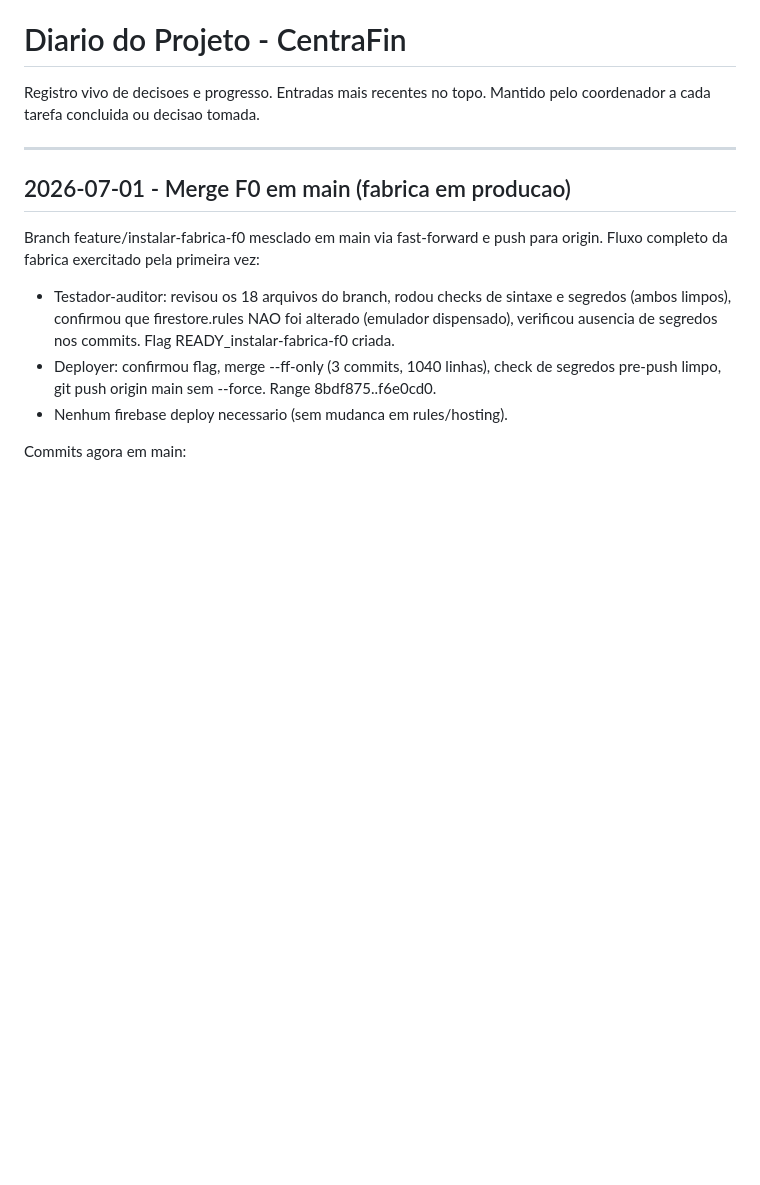
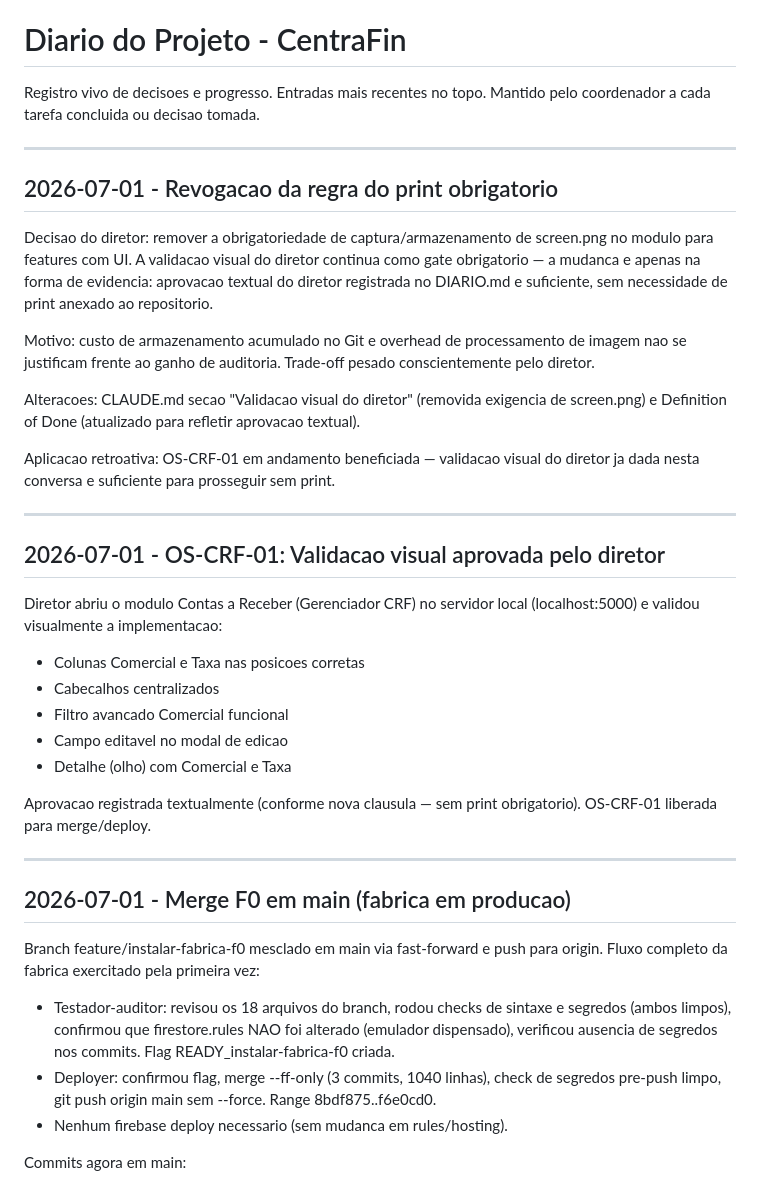
Before and after one commit to rikegv/centrafin-app, a Markdown page: DIARIO.md, the part around the change. GitHub-like rendering; blank space fills up the shorter version.

Commit message:
docs: revoga regra do print obrigatorio, registra aprovacao visual OS-CRF-01
Decisao do diretor: aprovacao textual no DIARIO.md substitui screen.png.
CLAUDE.md e DoD atualizados. OS-CRF-01 validada visualmente e liberada.

Co-Authored-By: Claude Opus 4.6 (1M context) <noreply@anthropic.com>

```diff
--- a/DIARIO.md
+++ b/DIARIO.md
@@ -2,6 +2,40 @@
 
 Registro vivo de decisoes e progresso. Entradas mais recentes no topo.
 Mantido pelo coordenador a cada tarefa concluida ou decisao tomada.
+
+---
+
+## 2026-07-01 - Revogacao da regra do print obrigatorio
+
+Decisao do diretor: remover a obrigatoriedade de captura/armazenamento de screen.png no
+modulo para features com UI. A validacao visual do diretor continua como gate obrigatorio
+— a mudanca e apenas na forma de evidencia: aprovacao textual do diretor registrada no
+DIARIO.md e suficiente, sem necessidade de print anexado ao repositorio.
+
+Motivo: custo de armazenamento acumulado no Git e overhead de processamento de imagem
+nao se justificam frente ao ganho de auditoria. Trade-off pesado conscientemente pelo
+diretor.
+
+Alteracoes: CLAUDE.md secao "Validacao visual do diretor" (removida exigencia de
+screen.png) e Definition of Done (atualizado para refletir aprovacao textual).
+
+Aplicacao retroativa: OS-CRF-01 em andamento beneficiada — validacao visual do diretor
+ja dada nesta conversa e suficiente para prosseguir sem print.
+
+---
+
+## 2026-07-01 - OS-CRF-01: Validacao visual aprovada pelo diretor
+
+Diretor abriu o modulo Contas a Receber (Gerenciador CRF) no servidor local
+(localhost:5000) e validou visualmente a implementacao:
+- Colunas Comercial e Taxa nas posicoes corretas
+- Cabecalhos centralizados
+- Filtro avancado Comercial funcional
+- Campo editavel no modal de edicao
+- Detalhe (olho) com Comercial e Taxa
+
+Aprovacao registrada textualmente (conforme nova clausula — sem print obrigatorio).
+OS-CRF-01 liberada para merge/deploy.
 
 ---
 
```
Also changed, not shown: CLAUDE.md (+6 -5 lines).
